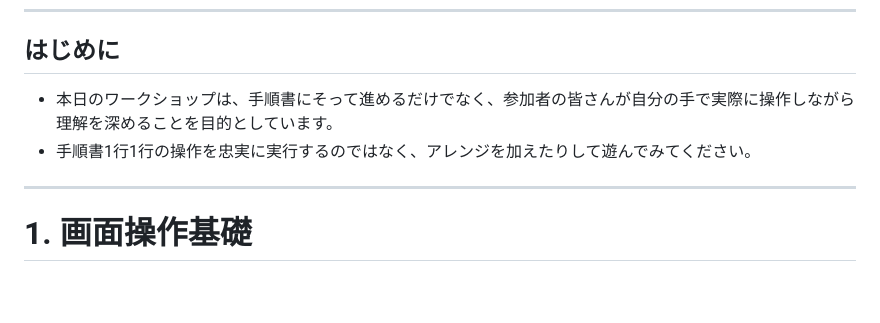
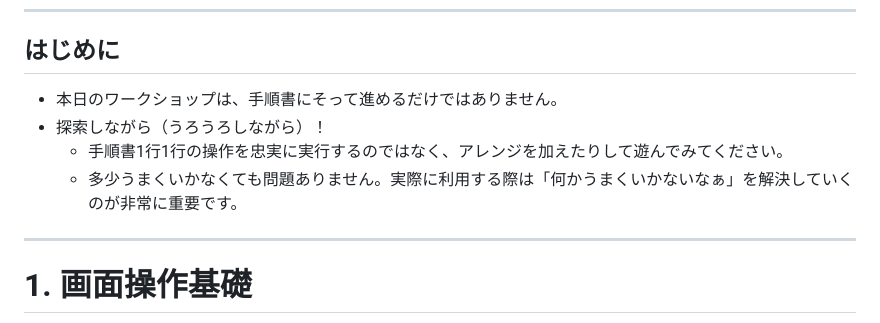
Before and after one commit to hoisjp/github-copilot-sdd-workshop, a Markdown page: docs/workshop-instructor-guide-marp.md, the part around the change. Rendered like a GitHub page; blank space fills up the shorter version.

Commit message:
docs: enhance introductory notes in workshop instructor guide for clarity and engagement

```diff
--- a/docs/workshop-instructor-guide-marp.md
+++ b/docs/workshop-instructor-guide-marp.md
@@ -45,8 +45,10 @@ style: |
 ---
 
 ## はじめに
-- 本日のワークショップは、手順書にそって進めるだけでなく、参加者の皆さんが自分の手で実際に操作しながら理解を深めることを目的としています。
-- 手順書1行1行の操作を忠実に実行するのではなく、アレンジを加えたりして遊んでみてください。
+- 本日のワークショップは、手順書にそって進めるだけではありません。
+- 探索しながら（うろうろしながら）！
+  - 手順書1行1行の操作を忠実に実行するのではなく、アレンジを加えたりして遊んでみてください。
+  - 多少うまくいかなくても問題ありません。実際に利用する際は「何かうまくいかないなぁ」を解決していくのが非常に重要です。
 
 ---
 
```
